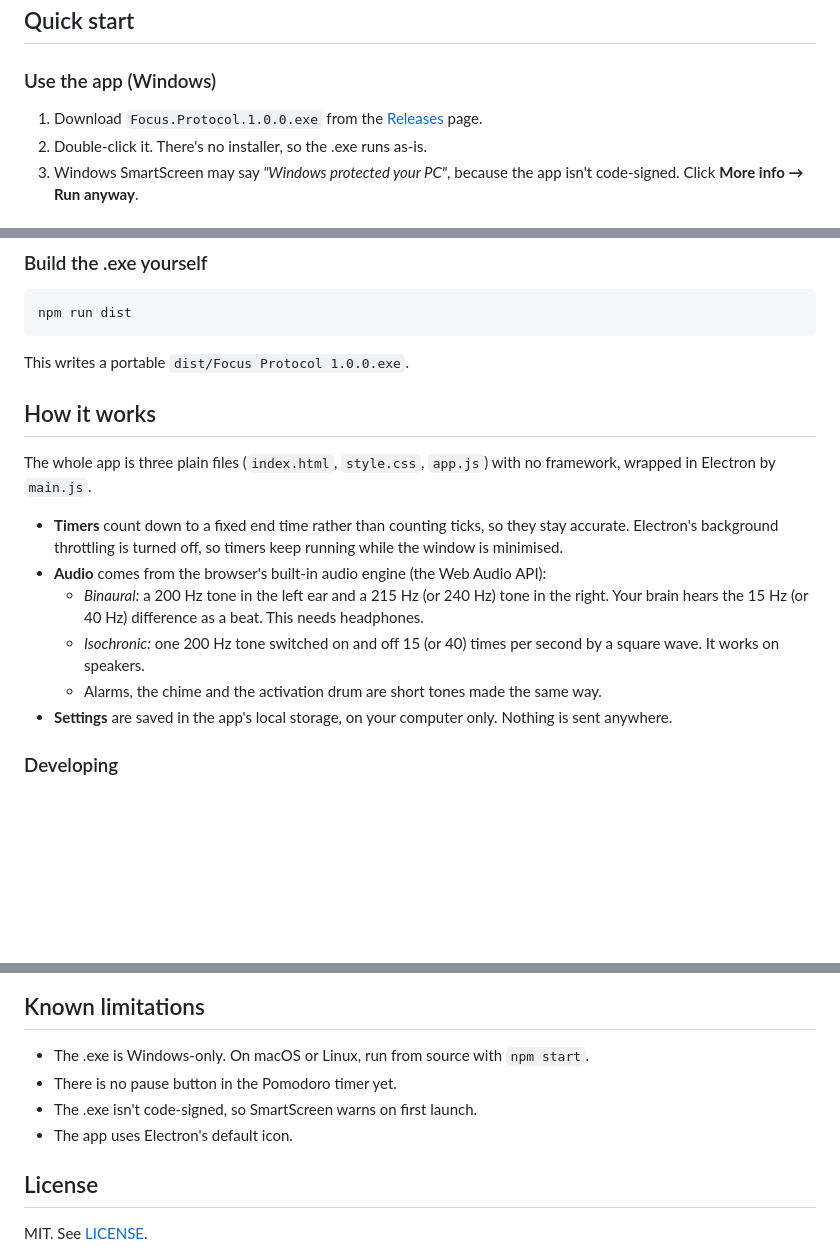
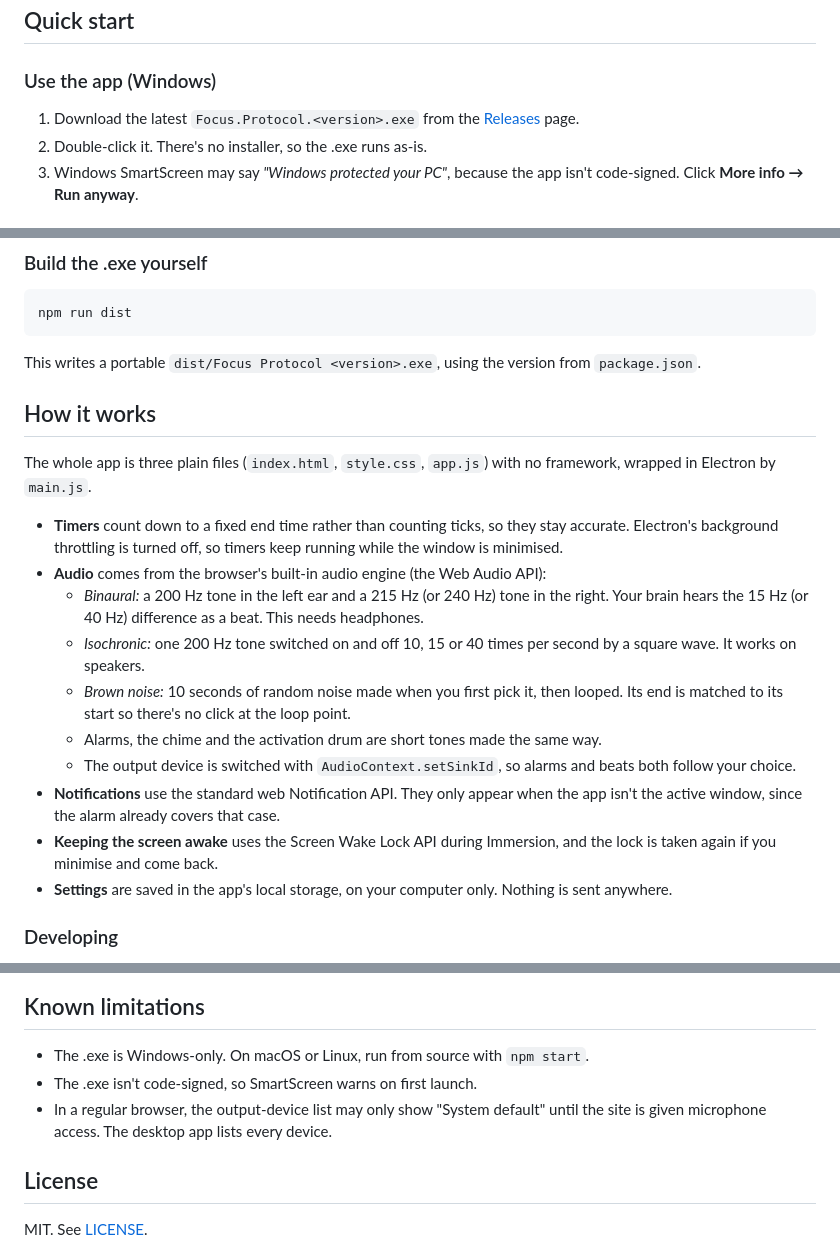
Before and after one commit to NathanLaborada/focus-protocol, a Markdown page: README.md, 3 parts joined by grey strips. Drawn GitHub-style; blank space fills up the shorter version.

````diff
--- a/README.md
+++ b/README.md
@@ -36,7 +41,7 @@ Every phase except the last has a **Skip →** button.
 
 ### Use the app (Windows)
 
-1. Download `Focus.Protocol.1.0.0.exe` from the [Releases](../../releases) page.
+1. Download the latest `Focus.Protocol.<version>.exe` from the [Releases](../../releases) page.
 2. Double-click it. There's no installer, so the .exe runs as-is.
 3. Windows SmartScreen may say *"Windows protected your PC"*, because the app isn't code-signed. Click **More info → Run anyway**.
 
@@ -57,7 +62,7 @@ npm start
 npm run dist
 ```
 
-This writes a portable `dist/Focus Protocol 1.0.0.exe`.
+This writes a portable `dist/Focus Protocol <version>.exe`, using the version from `package.json`.
 
 ## How it works
 
@@ -66,8 +71,12 @@ The whole app is three plain files (`index.html`, `style.css`, `app.js`) with no
 - **Timers** count down to a fixed end time rather than counting ticks, so they stay accurate. Electron's background throttling is turned off, so timers keep running while the window is minimised.
 - **Audio** comes from the browser's built-in audio engine (the Web Audio API):
   - *Binaural:* a 200 Hz tone in the left ear and a 215 Hz (or 240 Hz) tone in the right. Your brain hears the 15 Hz (or 40 Hz) difference as a beat. This needs headphones.
-  - *Isochronic:* one 200 Hz tone switched on and off 15 (or 40) times per second by a square wave. It works on speakers.
+  - *Isochronic:* one 200 Hz tone switched on and off 10, 15 or 40 times per second by a square wave. It works on speakers.
+  - *Brown noise:* 10 seconds of random noise made when you first pick it, then looped. Its end is matched to its start so there's no click at the loop point.
   - Alarms, the chime and the activation drum are short tones made the same way.
+  - The output device is switched with `AudioContext.setSinkId`, so alarms and beats both follow your choice.
+- **Notifications** use the standard web Notification API. They only appear when the app isn't the active window, since the alarm already covers that case.
+- **Keeping the screen awake** uses the Screen Wake Lock API during Immersion, and the lock is taken again if you minimise and come back.
 - **Settings** are saved in the app's local storage, on your computer only. Nothing is sent anywhere.
 
 ### Developing
@@ -86,9 +95,8 @@ HTML, CSS, vanilla JavaScript, the Web Audio API, Electron, and electron-builder
 ## Known limitations
 
 - The .exe is Windows-only. On macOS or Linux, run from source with `npm start`.
-- There is no pause button in the Pomodoro timer yet.
 - The .exe isn't code-signed, so SmartScreen warns on first launch.
-- The app uses Electron's default icon.
+- In a regular browser, the output-device list may only show "System default" until the site is given microphone access. The desktop app lists every device.
 
 ## License
 
````
Also changed, not shown: other parts of README.md (+13 -8 lines), docs/screenshot.jpg, icon.png (added), 7 other files.
